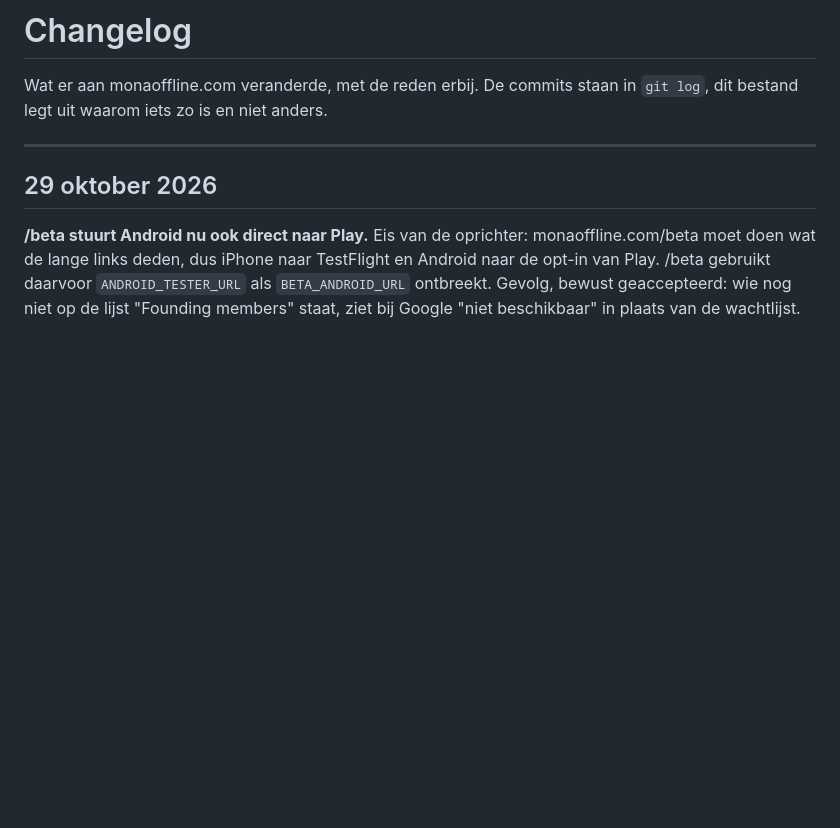
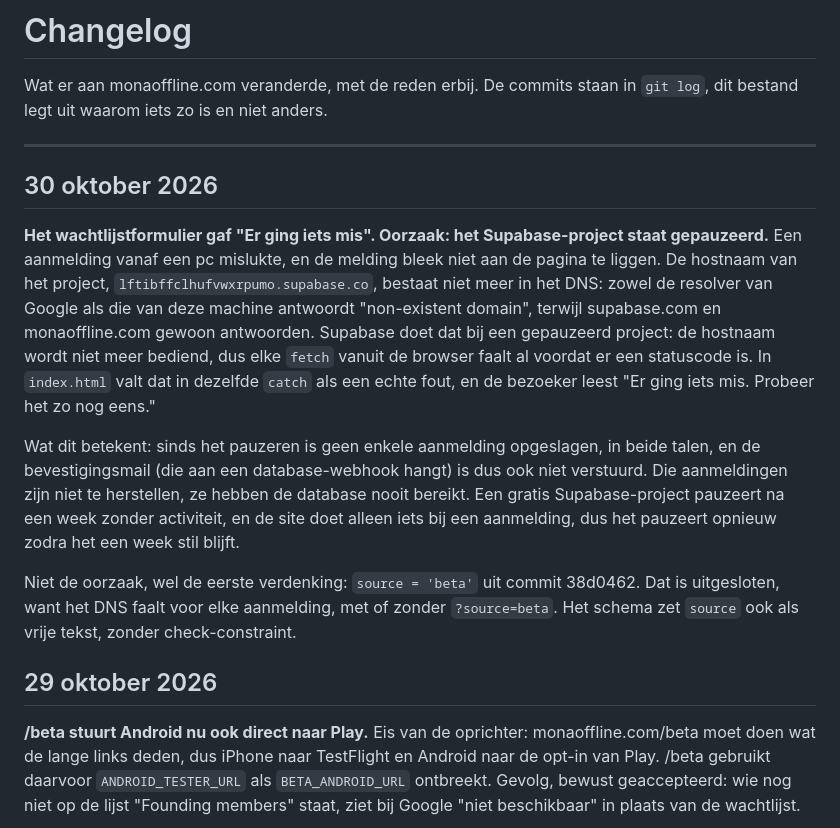
Before and after one commit to tivityBV/mona-waitlist, a Markdown page: CHANGELOG.md, the part around the change. Rendered like a GitHub page; blank space fills up the shorter version.

Commit message:
Changelog: wachtlijstformulier faalt omdat het Supabase-project gepauzeerd staat
Co-Authored-By: Claude Opus 5 <noreply@anthropic.com>

```diff
--- a/CHANGELOG.md
+++ b/CHANGELOG.md
@@ -4,6 +4,32 @@ Wat er aan monaoffline.com veranderde, met de reden erbij. De commits staan in
 `git log`, dit bestand legt uit waarom iets zo is en niet anders.
 
 ---
+
+
+## 30 oktober 2026
+
+
+**Het wachtlijstformulier gaf "Er ging iets mis". Oorzaak: het Supabase-project staat
+gepauzeerd.** Een aanmelding vanaf een pc mislukte, en de melding bleek niet aan de
+pagina te liggen. De hostnaam van het project, `lftibffclhufvwxrpumo.supabase.co`,
+bestaat niet meer in het DNS: zowel de resolver van Google als die van deze machine
+antwoordt "non-existent domain", terwijl supabase.com en monaoffline.com gewoon
+antwoorden. Supabase doet dat bij een gepauzeerd project: de hostnaam wordt niet meer
+bediend, dus elke `fetch` vanuit de browser faalt al voordat er een statuscode is. In
+`index.html` valt dat in dezelfde `catch` als een echte fout, en de bezoeker leest
+"Er ging iets mis. Probeer het zo nog eens."
+
+Wat dit betekent: sinds het pauzeren is geen enkele aanmelding opgeslagen, in beide
+talen, en de bevestigingsmail (die aan een database-webhook hangt) is dus ook niet
+verstuurd. Die aanmeldingen zijn niet te herstellen, ze hebben de database nooit
+bereikt. Een gratis Supabase-project pauzeert na een week zonder activiteit, en de
+site doet alleen iets bij een aanmelding, dus het pauzeert opnieuw zodra het een week
+stil blijft.
+
+Niet de oorzaak, wel de eerste verdenking: `source = 'beta'` uit commit 38d0462. Dat
+is uitgesloten, want het DNS faalt voor elke aanmelding, met of zonder `?source=beta`.
+Het schema zet `source` ook als vrije tekst, zonder check-constraint.
+
 
 ## 29 oktober 2026
 
```
